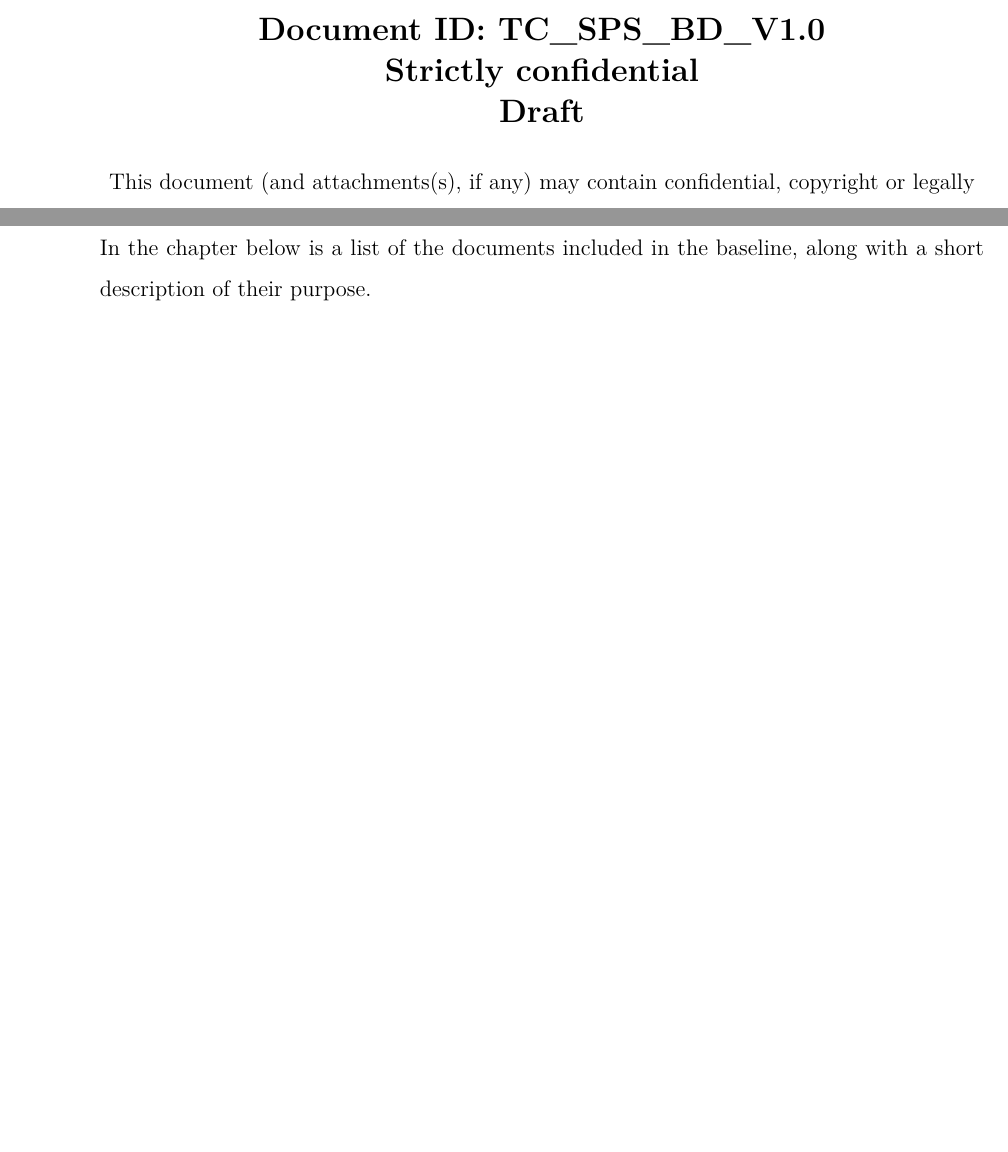
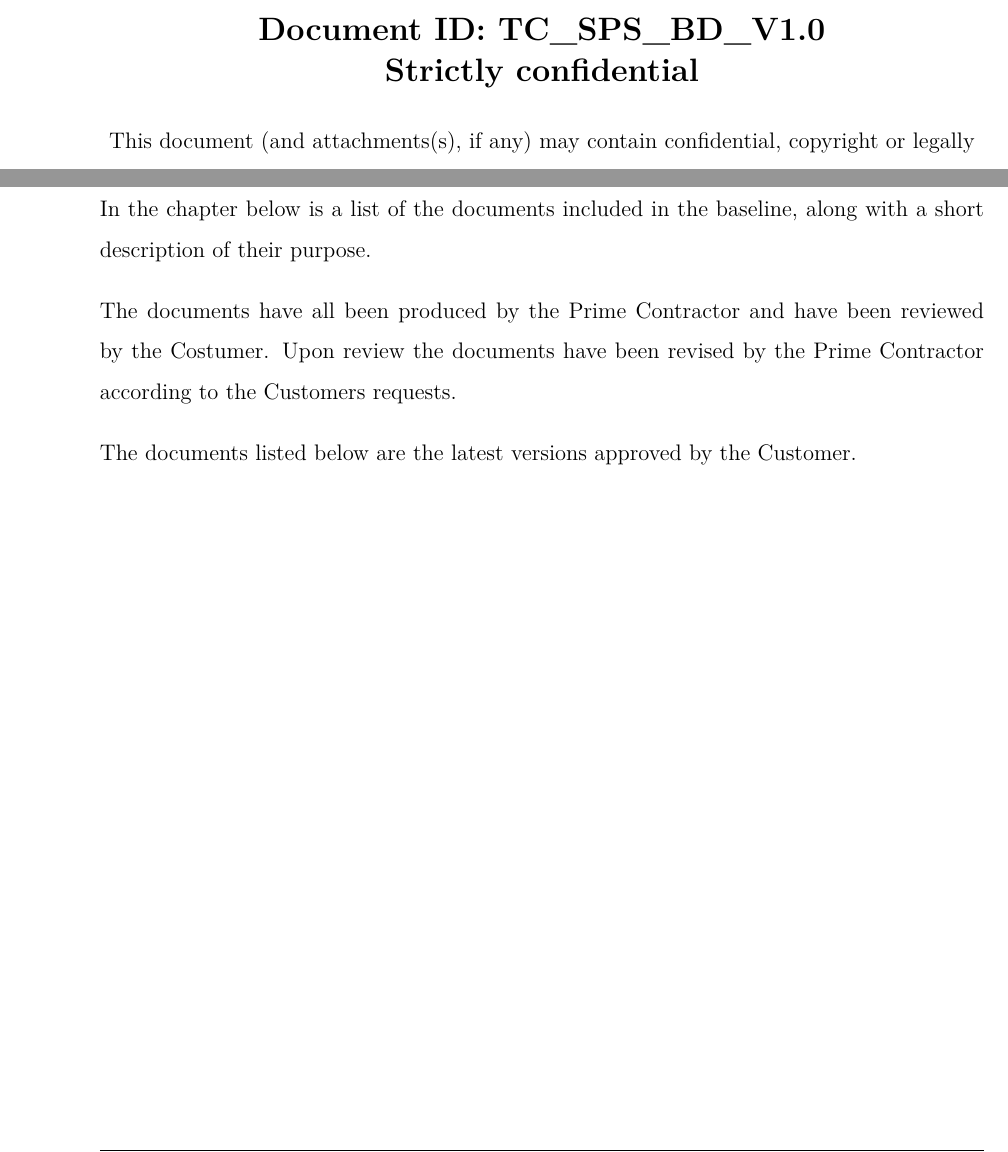
Before and after one commit to TISYE-GroupC/TermaCase, a LaTeX book (Document/Main.tex, which reads Document/Frontpage.tex, Document/Introduction.tex): two parts of pages 1 and 4 of 5 before the commit and two parts of pages 1 and 4 of 6 after it, joined at a grey line, cut so that both start at the same text, the shorter picture padded with empty space. Compiled offline with pdfLaTeX.

Commit message:
Final version of document baseline

```diff
--- a/Document/Frontpage.tex
+++ b/Document/Frontpage.tex
@@ -25,7 +25,6 @@ Number of pages: & \pageref{LastPage} \\
 
 \textbf{\Large Document ID: TC\_SPS\_BD\_V1.0}\\
 \textbf{\Large Strictly confidential}\\
-\textbf{\Large Draft}\\
 [0.5 cm]
 This document (and attachments(s), if any) may contain confidential, copyright or legally privileged information or material.
 Disclosure, copying or forwarding of its contents or attachment(s) in any form is NOT permitted.
--- a/Document/Introduction.tex
+++ b/Document/Introduction.tex
@@ -9,4 +9,8 @@ Terma -- Company C (referred to as "Prime Contractor" below) will provide a syst
 
 In the chapter below  is  a list of the documents included in the baseline, along with a short description of their purpose.
 
+The documents have all been produced by the Prime Contractor and have been reviewed by the Costumer.
+Upon review the documents have been revised by the Prime Contractor according to the Customers requests.
+
+The documents listed below are the latest versions approved by the Customer.
 \end{document}
--- a/Document/Main.tex
+++ b/Document/Main.tex
@@ -8,7 +8,7 @@
 %Se liste over alle fixMe's: \listoffixmes
 %Erstat 'draft' med 'final' for at fjerne alle kommentarer
 %--------------------------------------------------
-\usepackage[footnote,draft,english,silent,nomargin]{fixme}
+\usepackage[footnote,final,english,silent,nomargin]{fixme}
 
 
 
```
Also changed, not shown: Document/Main.tex (4 more changed lines).
